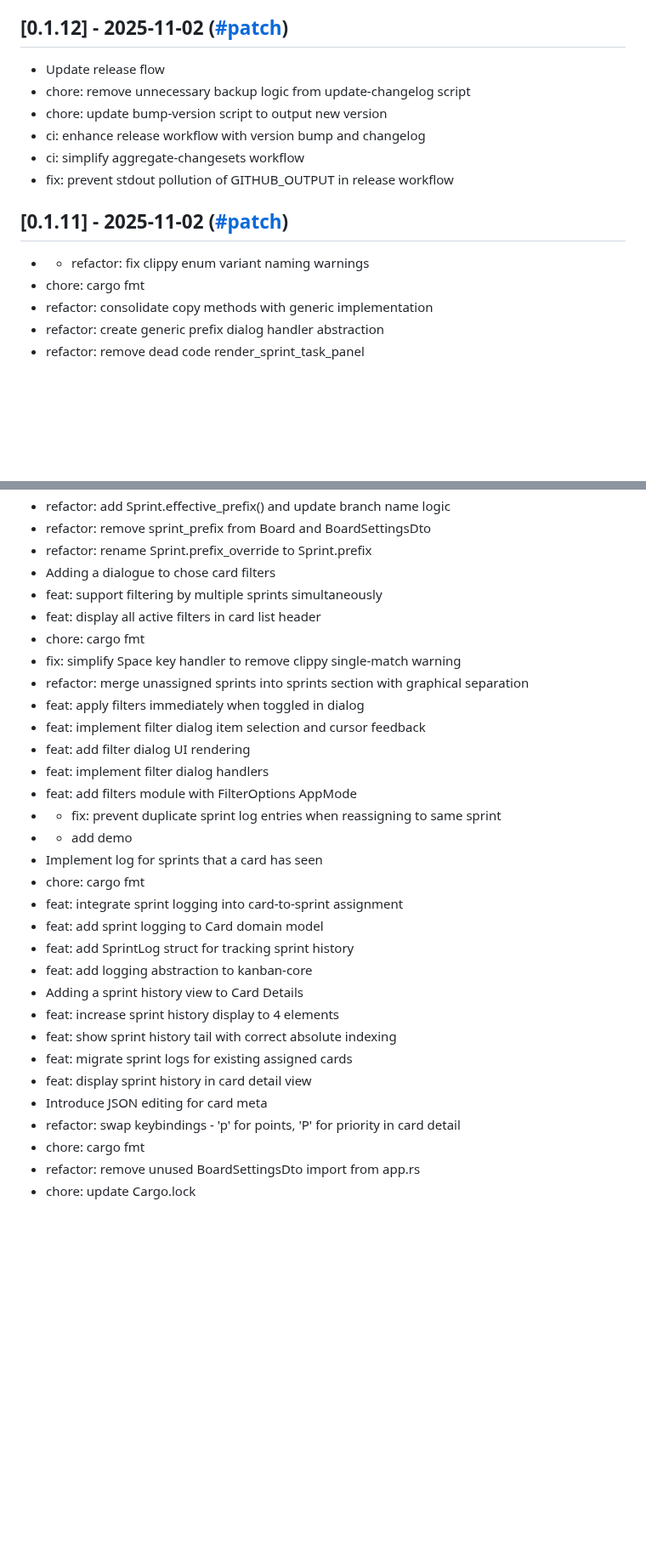
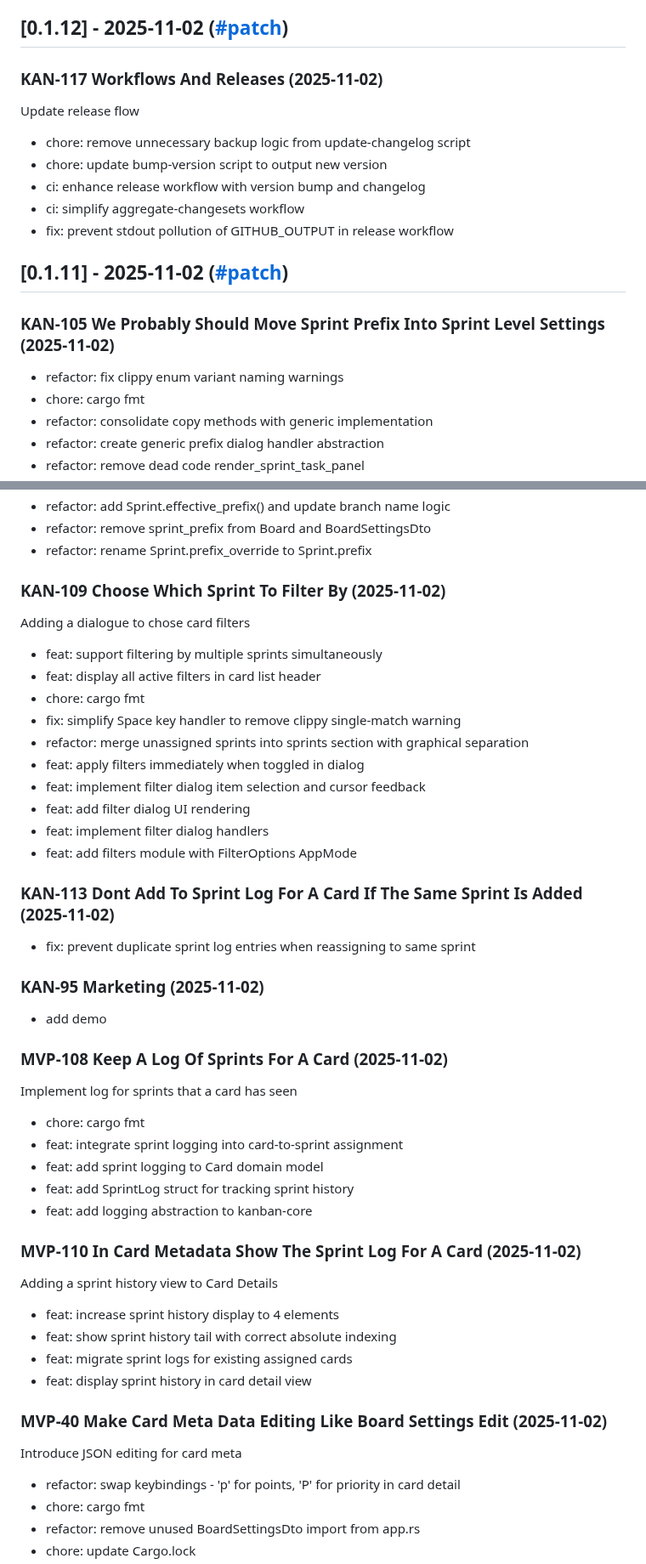
Before and after one commit to fulsomenko/kanban, a Markdown page: CHANGELOG.md, 2 parts joined by grey strips. Shown at 85% size. GitHub-like rendering; blank space fills up the shorter version.

```diff
--- a/CHANGELOG.md
+++ b/CHANGELOG.md
@@ -287,7 +416,10 @@ view in the background instead of hardcoded destinations.
 
 ## [0.1.12] - 2025-11-02 ([#patch](https://github.com/fulsomenko/kanban/pull/patch))
 
-- Update release flow
+### KAN-117 Workflows And Releases (2025-11-02)
+
+Update release flow
+
 - chore: remove unnecessary backup logic from update-changelog script
 - chore: update bump-version script to output new version
 - ci: enhance release workflow with version bump and changelog
@@ -297,7 +429,9 @@ view in the background instead of hardcoded destinations.
 
 ## [0.1.11] - 2025-11-02 ([#patch](https://github.com/fulsomenko/kanban/pull/patch))
 
-- - refactor: fix clippy enum variant naming warnings
+### KAN-105 We Probably Should Move Sprint Prefix Into Sprint Level Settings (2025-11-02)
+
+- refactor: fix clippy enum variant naming warnings
 - chore: cargo fmt
 - refactor: consolidate copy methods with generic implementation
 - refactor: create generic prefix dialog handler abstraction
@@ -339,7 +473,11 @@ view in the background instead of hardcoded destinations.
 - refactor: add Sprint.effective_prefix() and update branch name logic
 - refactor: remove sprint_prefix from Board and BoardSettingsDto
 - refactor: rename Sprint.prefix_override to Sprint.prefix
-- Adding a dialogue to chose card filters
+
+### KAN-109 Choose Which Sprint To Filter By (2025-11-02)
+
+Adding a dialogue to chose card filters
+
 - feat: support filtering by multiple sprints simultaneously
 - feat: display all active filters in card list header
 - chore: cargo fmt
@@ -350,20 +488,38 @@ view in the background instead of hardcoded destinations.
 - feat: add filter dialog UI rendering
 - feat: implement filter dialog handlers
 - feat: add filters module with FilterOptions AppMode
-- - fix: prevent duplicate sprint log entries when reassigning to same sprint
-- - add demo
-- Implement log for sprints that a card has seen
+
+### KAN-113 Dont Add To Sprint Log For A Card If The Same Sprint Is Added (2025-11-02)
+
+- fix: prevent duplicate sprint log entries when reassigning to same sprint
+
+### KAN-95 Marketing (2025-11-02)
+
+- add demo
+
+### MVP-108 Keep A Log Of Sprints For A Card (2025-11-02)
+
+Implement log for sprints that a card has seen
+
 - chore: cargo fmt
 - feat: integrate sprint logging into card-to-sprint assignment
 - feat: add sprint logging to Card domain model
 - feat: add SprintLog struct for tracking sprint history
 - feat: add logging abstraction to kanban-core
-- Adding a sprint history view to Card Details
+
+### MVP-110 In Card Metadata Show The Sprint Log For A Card (2025-11-02)
+
+Adding a sprint history view to Card Details
+
 - feat: increase sprint history display to 4 elements
 - feat: show sprint history tail with correct absolute indexing
 - feat: migrate sprint logs for existing assigned cards
 - feat: display sprint history in card detail view
-- Introduce JSON editing for card meta
+
+### MVP-40 Make Card Meta Data Editing Like Board Settings Edit (2025-11-02)
+
+Introduce JSON editing for card meta
+
 - refactor: swap keybindings - 'p' for points, 'P' for priority in card detail
 - chore: cargo fmt
 - refactor: remove unused BoardSettingsDto import from app.rs
```
Also changed, not shown: other parts of CHANGELOG.md (+143 -14 lines).
